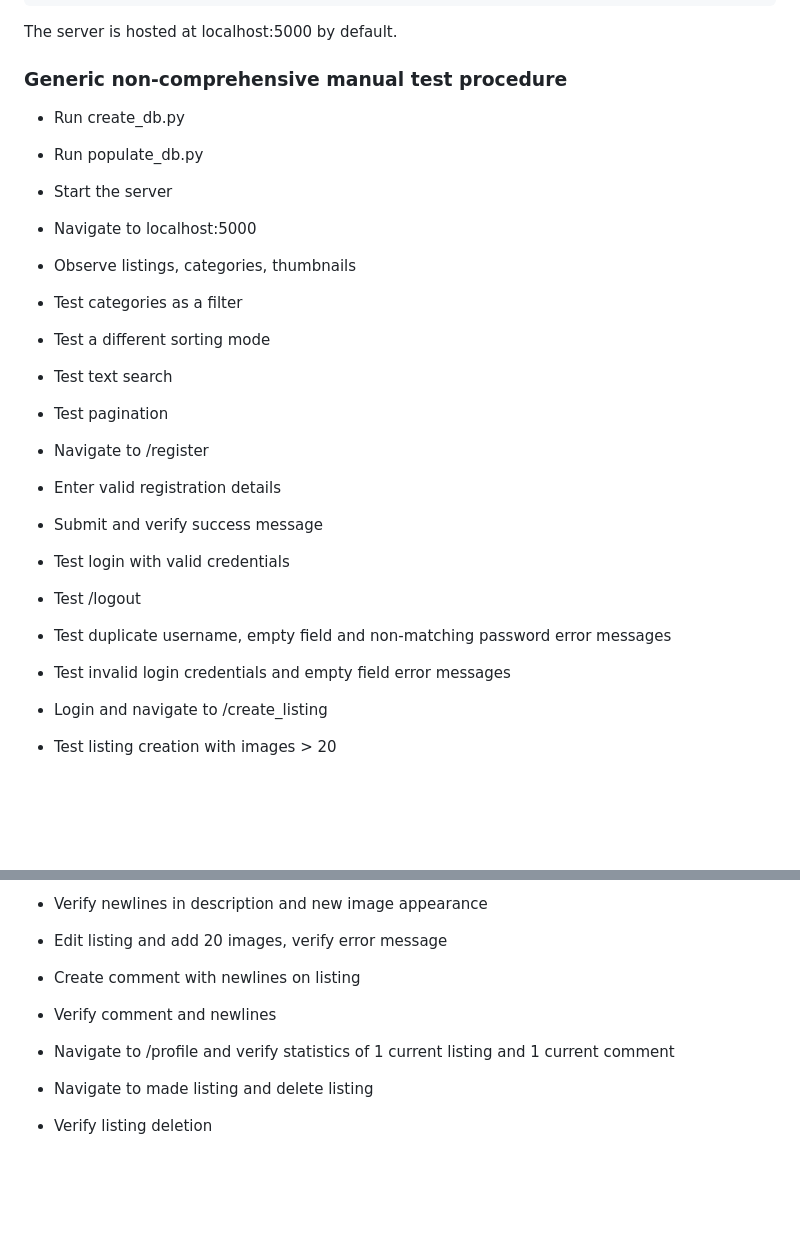
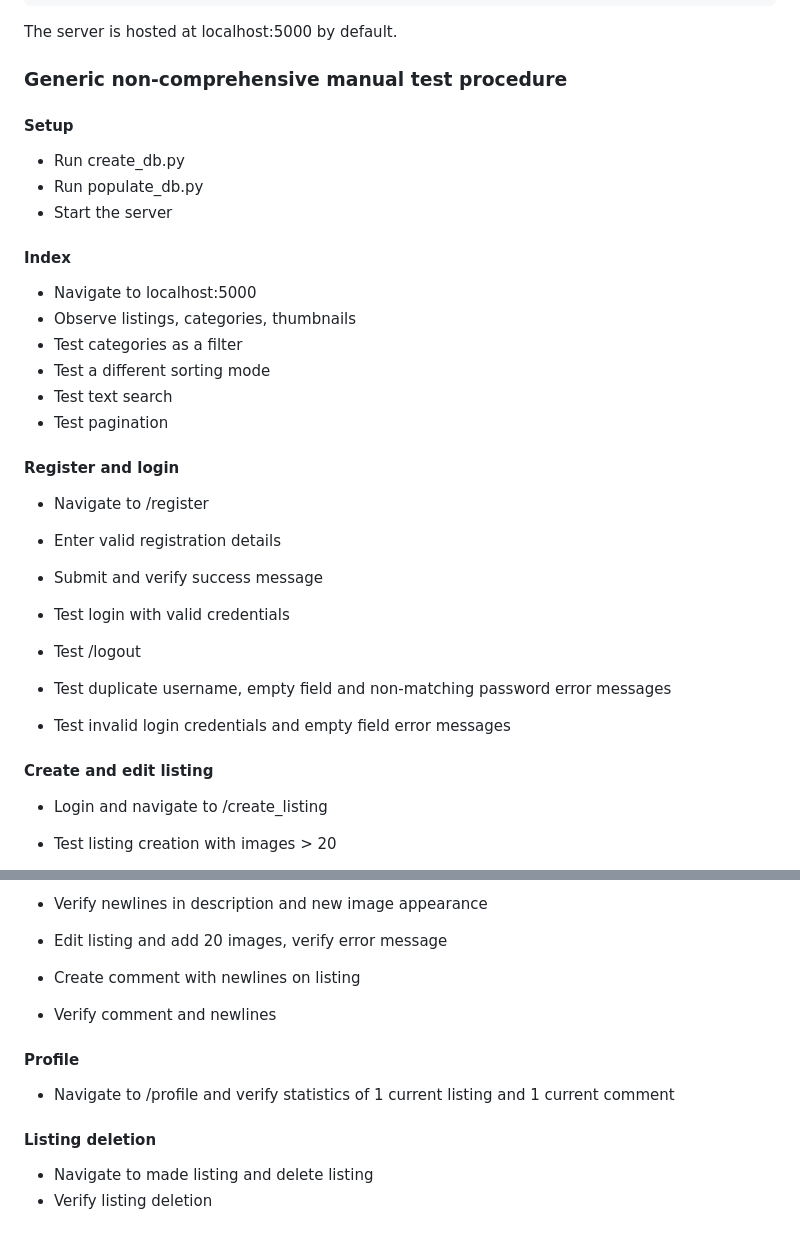
Before and after one commit to Kivi-Vuorilehto/tikawe_boot_sale_website, a Markdown page: README.md, 2 parts joined by grey strips. Drawn GitHub-style; blank space fills up the shorter version.

Commit message:
updated readme to improve formatting of generic non-comprehensive test procedure

```diff
--- a/README.md
+++ b/README.md
@@ -57,17 +57,18 @@ python3 populate_db.py
 The server is hosted at localhost:5000 by default.
 
 ### Generic non-comprehensive manual test procedure
+#### Setup
 - Run create_db.py
 - Run populate_db.py
 - Start the server
-
+#### Index
 - Navigate to localhost:5000
 - Observe listings, categories, thumbnails
 - Test categories as a filter
 - Test a different sorting mode
 - Test text search
 - Test pagination
-
+#### Register and login
 - Navigate to /register
 - Enter valid registration details
 - Submit and verify success message
@@ -77,7 +78,7 @@ The server is hosted at localhost:5000 by default.
 
 - Test duplicate username, empty field and non-matching password error messages
 - Test invalid login credentials and empty field error messages
-
+#### Create and edit listing
 - Login and navigate to /create_listing
 - Test listing creation with images > 20
 - Verify error message
@@ -95,8 +96,10 @@ The server is hosted at localhost:5000 by default.
 - Create comment with newlines on listing
 - Verify comment and newlines
 
+#### Profile
 - Navigate to /profile and verify statistics of 1 current listing and 1 current comment
 
+#### Listing deletion
 - Navigate to made listing and delete listing
 - Verify listing deletion
 
```
